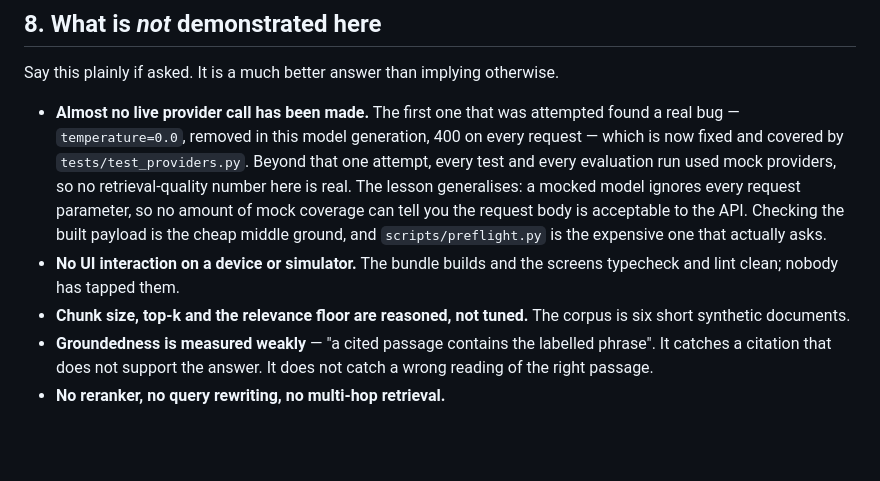
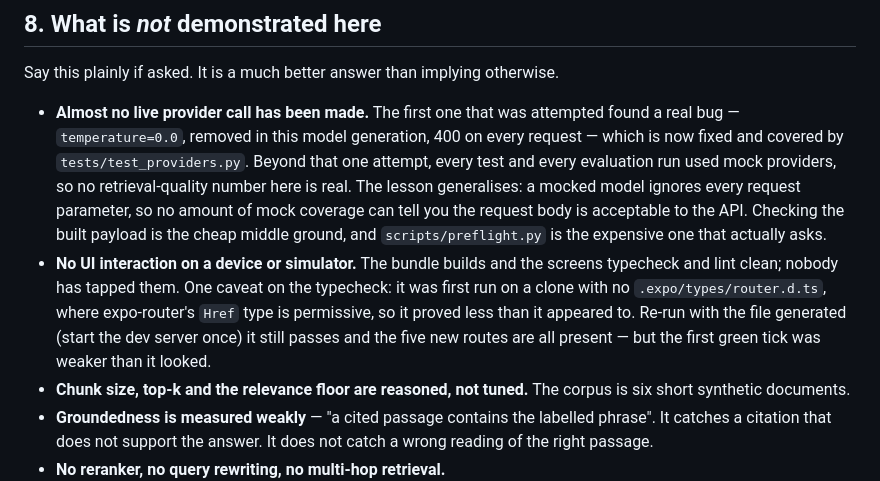
Before and after one commit to Doomguy-BFG9000/ai-warranty-vault, a Markdown page: docs/AI-INTERVIEW.md, the part around the change. GitHub-like rendering; blank space fills up the shorter version.

```diff
--- a/docs/AI-INTERVIEW.md
+++ b/docs/AI-INTERVIEW.md
@@ -409,7 +409,11 @@ Say this plainly if asked. It is a much better answer than implying otherwise.
   is acceptable to the API. Checking the built payload is the cheap middle ground, and
   `scripts/preflight.py` is the expensive one that actually asks.
 - **No UI interaction on a device or simulator.** The bundle builds and the screens
-  typecheck and lint clean; nobody has tapped them.
+  typecheck and lint clean; nobody has tapped them. One caveat on the typecheck: it was
+  first run on a clone with no `.expo/types/router.d.ts`, where expo-router's `Href`
+  type is permissive, so it proved less than it appeared to. Re-run with the file
+  generated (start the dev server once) it still passes and the five new routes are all
+  present — but the first green tick was weaker than it looked.
 - **Chunk size, top-k and the relevance floor are reasoned, not tuned.** The corpus is six
   short synthetic documents.
 - **Groundedness is measured weakly** — "a cited passage contains the labelled phrase". It
```
Also changed, not shown: README.md (+9 -0 lines), docs/AI-DEMO.md (+4 -0 lines).
